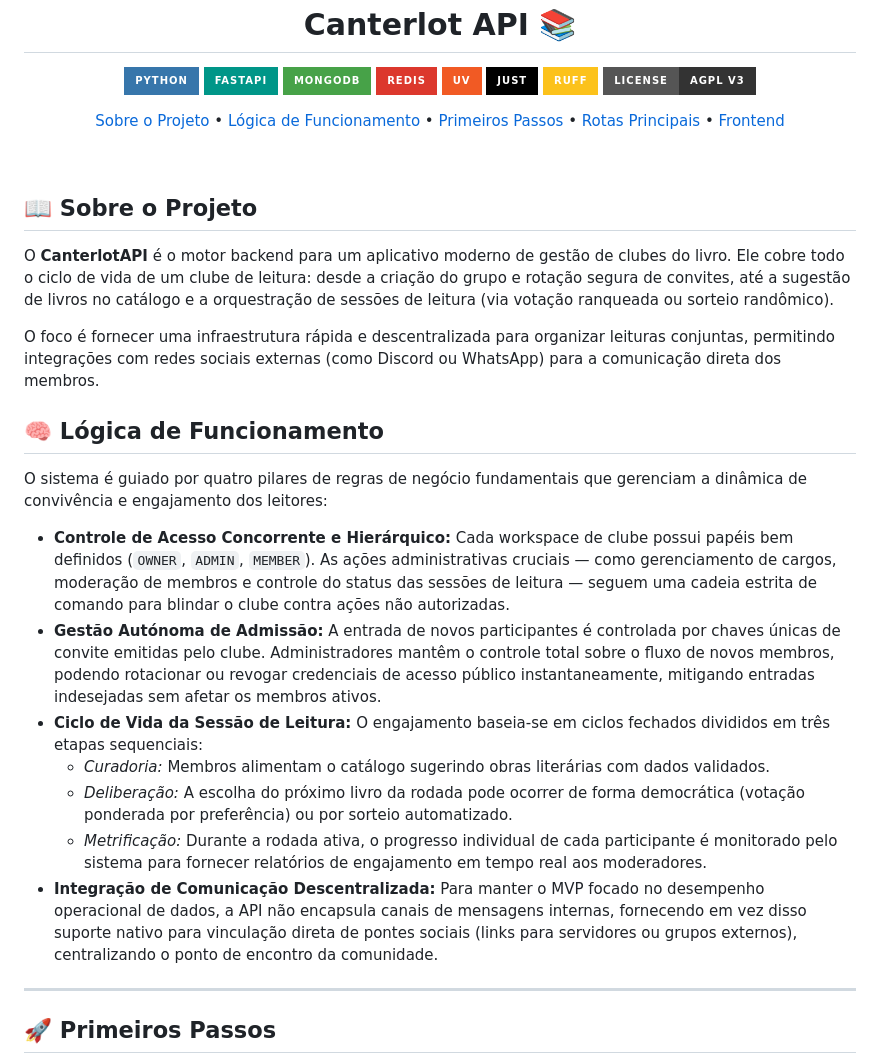
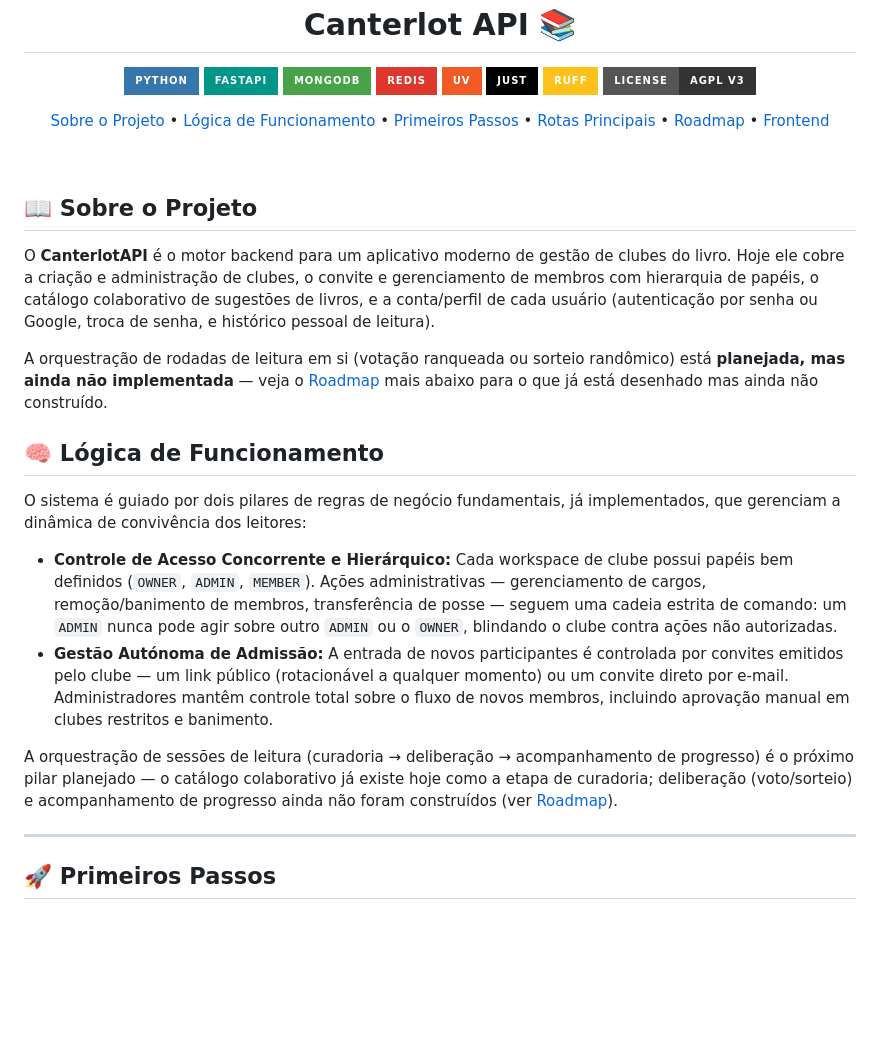
Before and after one commit to alexbeldam/canterlot-api, a Markdown page: README.md, the part around one of its changes. Rendered like a GitHub page; badges without logos; blank space fills up the shorter version.

```diff
--- a/README.md
+++ b/README.md
@@ -20,6 +20,7 @@
  <a href="#logica-de-funcionamento">Lógica de Funcionamento</a> •
  <a href="#primeiros-passos">Primeiros Passos</a> •
  <a href="#rotas-principais">Rotas Principais</a> •
+ <a href="#roadmap">Roadmap</a> •
  <a href="#frontend">Frontend</a>
 </p>
 
@@ -27,21 +28,18 @@
 
 <h2 id="sobre-o-projeto">📖 Sobre o Projeto</h2>
 
-O **CanterlotAPI** é o motor backend para um aplicativo moderno de gestão de clubes do livro. Ele cobre todo o ciclo de vida de um clube de leitura: desde a criação do grupo e rotação segura de convites, até a sugestão de livros no catálogo e a orquestração de sessões de leitura (via votação ranqueada ou sorteio randômico).
+O **CanterlotAPI** é o motor backend para um aplicativo moderno de gestão de clubes do livro. Hoje ele cobre a criação e administração de clubes, o convite e gerenciamento de membros com hierarquia de papéis, o catálogo colaborativo de sugestões de livros, e a conta/perfil de cada usuário (autenticação por senha ou Google, troca de senha, e histórico pessoal de leitura).
 
-O foco é fornecer uma infraestrutura rápida e descentralizada para organizar leituras conjuntas, permitindo integrações com redes sociais externas (como Discord ou WhatsApp) para a comunicação direta dos membros.
+A orquestração de rodadas de leitura em si (votação ranqueada ou sorteio randômico) está **planejada, mas ainda não implementada** — veja o [Roadmap](#roadmap) mais abaixo para o que já está desenhado mas ainda não construído.
 
 <h2 id="logica-de-funcionamento">🧠 Lógica de Funcionamento</h2>
 
-O sistema é guiado por quatro pilares de regras de negócio fundamentais que gerenciam a dinâmica de convivência e engajamento dos leitores:
+O sistema é guiado por dois pilares de regras de negócio fundamentais, já implementados, que gerenciam a dinâmica de convivência dos leitores:
 
-- **Controle de Acesso Concorrente e Hierárquico:** Cada workspace de clube possui papéis bem definidos (`OWNER`, `ADMIN`, `MEMBER`). As ações administrativas cruciais — como gerenciamento de cargos, moderação de membros e controle do status das sessões de leitura — seguem uma cadeia estrita de comando para blindar o clube contra ações não autorizadas.
-- **Gestão Autónoma de Admissão:** A entrada de novos participantes é controlada por chaves únicas de convite emitidas pelo clube. Administradores mantêm o controle total sobre o fluxo de novos membros, podendo rotacionar ou revogar credenciais de acesso público instantaneamente, mitigando entradas indesejadas sem afetar os membros ativos.
-- **Ciclo de Vida da Sessão de Leitura:** O engajamento baseia-se em ciclos fechados divididos em três etapas sequenciais:
-  - _Curadoria:_ Membros alimentam o catálogo sugerindo obras literárias com dados validados.
-  - _Deliberação:_ A escolha do próximo livro da rodada pode ocorrer de forma democrática (votação ponderada por preferência) ou por sorteio automatizado.
-  - _Metrificação:_ Durante a rodada ativa, o progresso individual de cada participante é monitorado pelo sistema para fornecer relatórios de engajamento em tempo real aos moderadores.
-- **Integração de Comunicação Descentralizada:** Para manter o MVP focado no desempenho operacional de dados, a API não encapsula canais de mensagens internas, fornecendo em vez disso suporte nativo para vinculação direta de pontes sociais (links para servidores ou grupos externos), centralizando o ponto de encontro da comunidade.
+- **Controle de Acesso Concorrente e Hierárquico:** Cada workspace de clube possui papéis bem definidos (`OWNER`, `ADMIN`, `MEMBER`). Ações administrativas — gerenciamento de cargos, remoção/banimento de membros, transferência de posse — seguem uma cadeia estrita de comando: um `ADMIN` nunca pode agir sobre outro `ADMIN` ou o `OWNER`, blindando o clube contra ações não autorizadas.
+- **Gestão Autónoma de Admissão:** A entrada de novos participantes é controlada por convites emitidos pelo clube — um link público (rotacionável a qualquer momento) ou um convite direto por e-mail. Administradores mantêm controle total sobre o fluxo de novos membros, incluindo aprovação manual em clubes restritos e banimento.
+
+A orquestração de sessões de leitura (curadoria → deliberação → acompanhamento de progresso) é o próximo pilar planejado — o catálogo colaborativo já existe hoje como a etapa de curadoria; deliberação (voto/sorteio) e acompanhamento de progresso ainda não foram construídos (ver [Roadmap](#roadmap)).
 
 ---
 
```
Also changed, not shown: other parts of README.md (+70 -22 lines).
